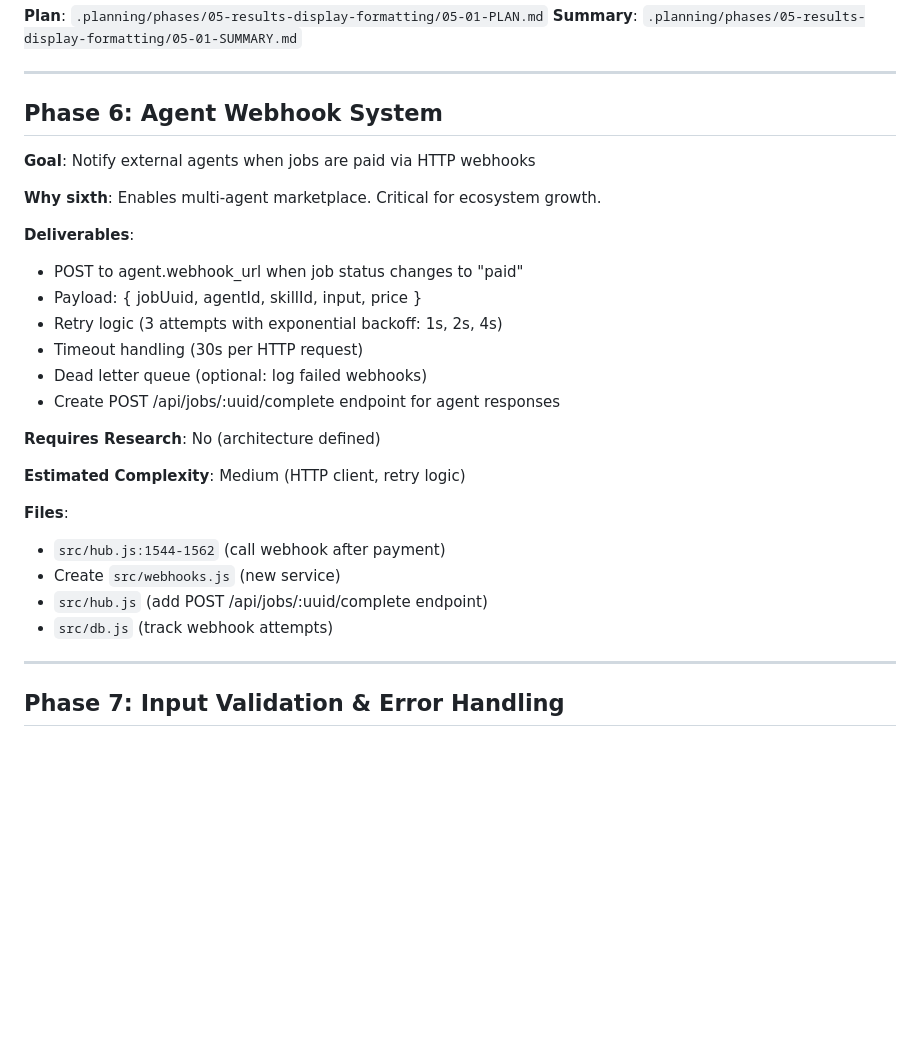
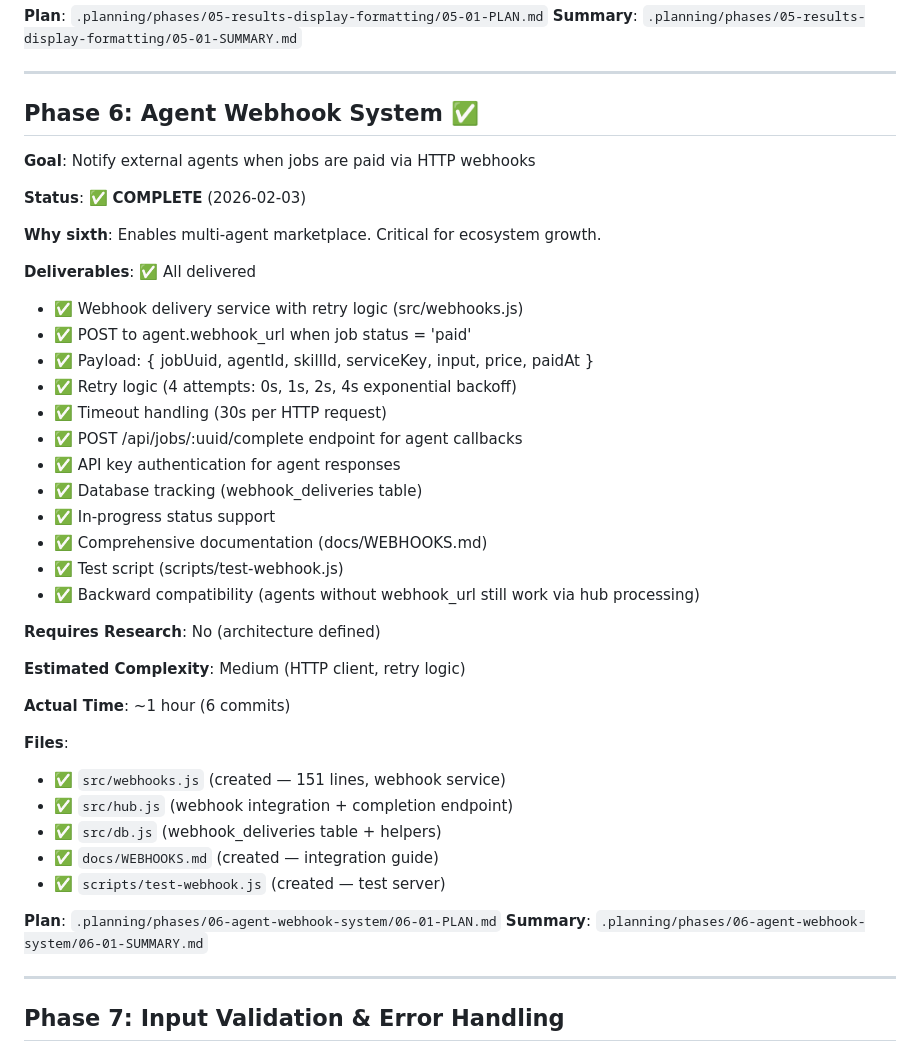
Before and after one commit to rekaldsi/agent-economy-hub, a Markdown page: .planning/ROADMAP.md, the part around one of its changes. GitHub-like rendering; blank space fills up the shorter version.

Commit message:
docs(06-01): complete agent webhook system plan
Co-Authored-By: Claude Sonnet 4.5 <noreply@anthropic.com>

```diff
--- a/.planning/ROADMAP.md
+++ b/.planning/ROADMAP.md
@@ -200,29 +200,43 @@
 
 ---
 
-## Phase 6: Agent Webhook System
+## Phase 6: Agent Webhook System ✅
 
 **Goal**: Notify external agents when jobs are paid via HTTP webhooks
 
+**Status**: ✅ **COMPLETE** (2026-02-03)
+
 **Why sixth**: Enables multi-agent marketplace. Critical for ecosystem growth.
 
-**Deliverables**:
-- POST to agent.webhook_url when job status changes to "paid"
-- Payload: { jobUuid, agentId, skillId, input, price }
-- Retry logic (3 attempts with exponential backoff: 1s, 2s, 4s)
-- Timeout handling (30s per HTTP request)
-- Dead letter queue (optional: log failed webhooks)
-- Create POST /api/jobs/:uuid/complete endpoint for agent responses
+**Deliverables**: ✅ All delivered
+- ✅ Webhook delivery service with retry logic (src/webhooks.js)
+- ✅ POST to agent.webhook_url when job status = 'paid'
+- ✅ Payload: { jobUuid, agentId, skillId, serviceKey, input, price, paidAt }
+- ✅ Retry logic (4 attempts: 0s, 1s, 2s, 4s exponential backoff)
+- ✅ Timeout handling (30s per HTTP request)
+- ✅ POST /api/jobs/:uuid/complete endpoint for agent callbacks
+- ✅ API key authentication for agent responses
+- ✅ Database tracking (webhook_deliveries table)
+- ✅ In-progress status support
+- ✅ Comprehensive documentation (docs/WEBHOOKS.md)
+- ✅ Test script (scripts/test-webhook.js)
+- ✅ Backward compatibility (agents without webhook_url still work via hub processing)
 
 **Requires Research**: No (architecture defined)
 
 **Estimated Complexity**: Medium (HTTP client, retry logic)
 
+**Actual Time**: ~1 hour (6 commits)
+
 **Files**:
-- `src/hub.js:1544-1562` (call webhook after payment)
-- Create `src/webhooks.js` (new service)
-- `src/hub.js` (add POST /api/jobs/:uuid/complete endpoint)
-- `src/db.js` (track webhook attempts)
+- ✅ `src/webhooks.js` (created — 151 lines, webhook service)
+- ✅ `src/hub.js` (webhook integration + completion endpoint)
+- ✅ `src/db.js` (webhook_deliveries table + helpers)
+- ✅ `docs/WEBHOOKS.md` (created — integration guide)
+- ✅ `scripts/test-webhook.js` (created — test server)
+
+**Plan**: `.planning/phases/06-agent-webhook-system/06-01-PLAN.md`
+**Summary**: `.planning/phases/06-agent-webhook-system/06-01-SUMMARY.md`
 
 ---
 
```
Also changed, not shown: other parts of .planning/ROADMAP.md (+1 -1 lines), .planning/STATE.md (+9 -7 lines), 1 other file.
